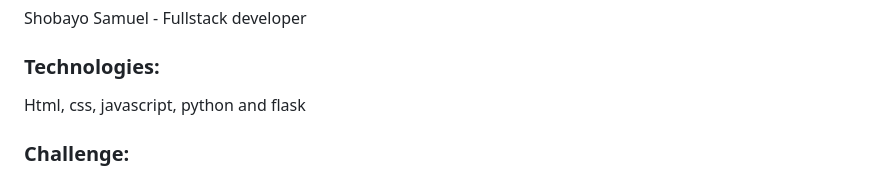
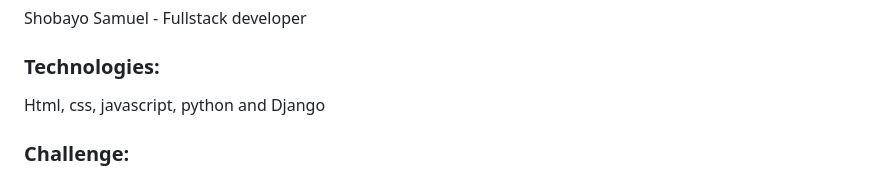
Before and after one commit to Shobayosamuel/SweepConnect, a Markdown page: README.md, the part around the change. Rendered like a GitHub page.

```diff
--- a/README.md
+++ b/README.md
@@ -4,7 +4,7 @@
 Shobayo Samuel - Fullstack developer
 
 ### Technologies:
-Html, css, javascript, python and flask
+Html, css, javascript, python and Django
 ### Challenge:
 The Portfolio Project is intended to solve the problem of connecting people who need cleaning services with local cleaners. The project aims to provide a platform that makes it easy for users to find reliable and affordable cleaners in their area, without having to spend a lot of time searching for them.
 
```
